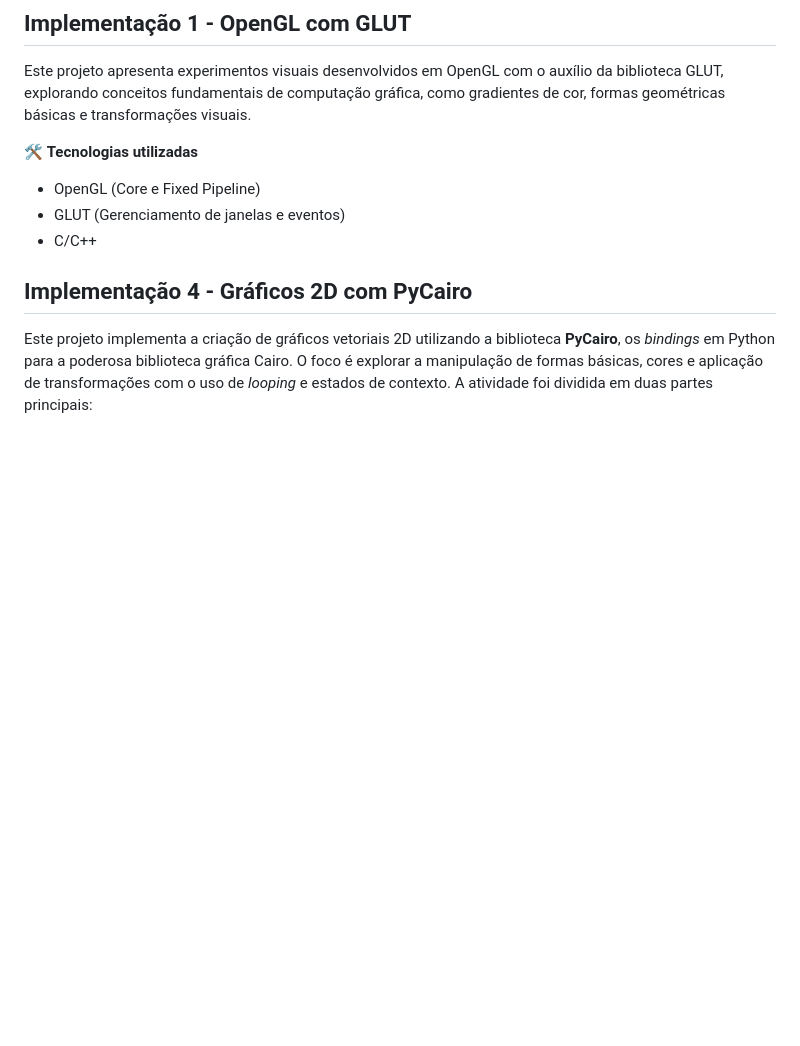
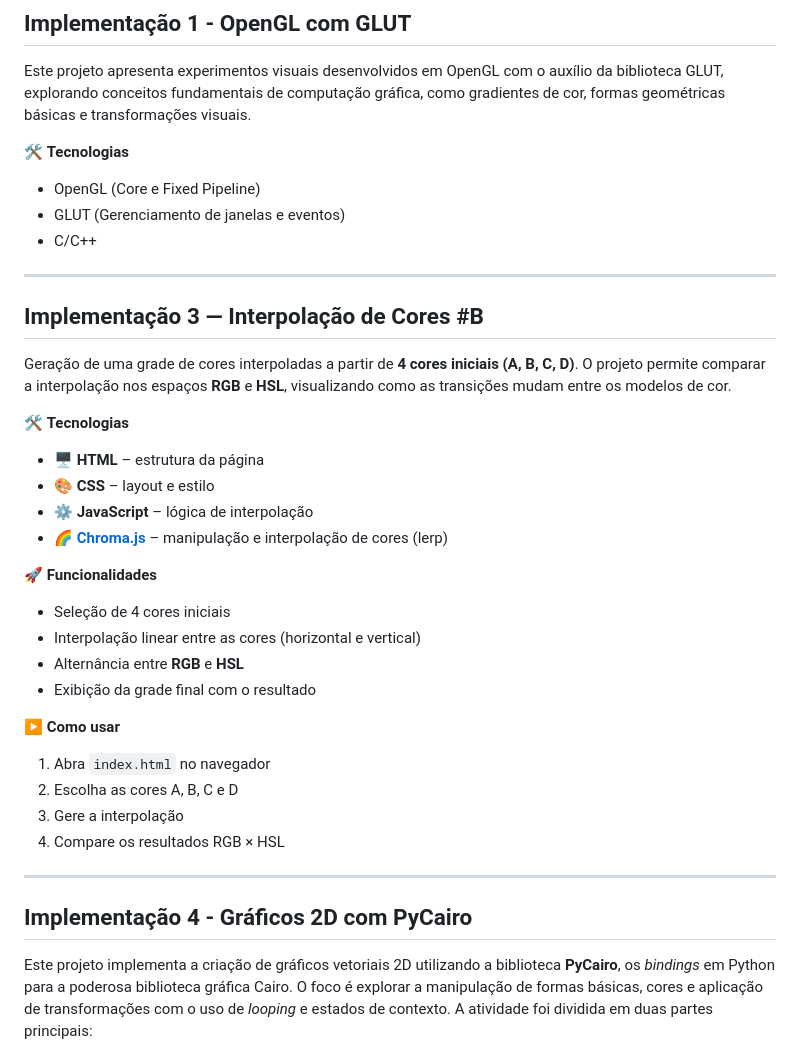
Before and after one commit to paulo-victor10/implementacoes-computacao-grafica, a Markdown page: README.md, the part around the change. Rendered like a GitHub page; blank space fills up the shorter version.

```diff
--- a/README.md
+++ b/README.md
@@ -4,11 +4,41 @@
 
 Este projeto apresenta experimentos visuais desenvolvidos em OpenGL com o auxílio da biblioteca GLUT, explorando conceitos fundamentais de computação gráfica, como gradientes de cor, formas geométricas básicas e transformações visuais.
 
-🛠️ **Tecnologias utilizadas**
+🛠️ **Tecnologias**
 
 - OpenGL (Core e Fixed Pipeline)
 - GLUT (Gerenciamento de janelas e eventos)
 - C/C++
+
+---
+
+## Implementação 3 — Interpolação de Cores #B
+
+Geração de uma grade de cores interpoladas a partir de **4 cores iniciais (A, B, C, D)**.
+O projeto permite comparar a interpolação nos espaços **RGB** e **HSL**, visualizando como as transições mudam entre os modelos de cor.
+
+🛠️ **Tecnologias**
+
+* 🖥️ **HTML** – estrutura da página
+* 🎨 **CSS** – layout e estilo
+* ⚙️ **JavaScript** – lógica de interpolação
+* 🌈 **[Chroma.js](https://gka.github.io/chroma.js/)** – manipulação e interpolação de cores (lerp)
+
+🚀 **Funcionalidades**
+
+* Seleção de 4 cores iniciais
+* Interpolação linear entre as cores (horizontal e vertical)
+* Alternância entre **RGB** e **HSL**
+* Exibição da grade final com o resultado
+
+▶️ **Como usar**
+
+1. Abra `index.html` no navegador
+2. Escolha as cores A, B, C e D
+3. Gere a interpolação
+4. Compare os resultados RGB × HSL
+
+---
 
 ## Implementação 4 - Gráficos 2D com PyCairo
 
```
